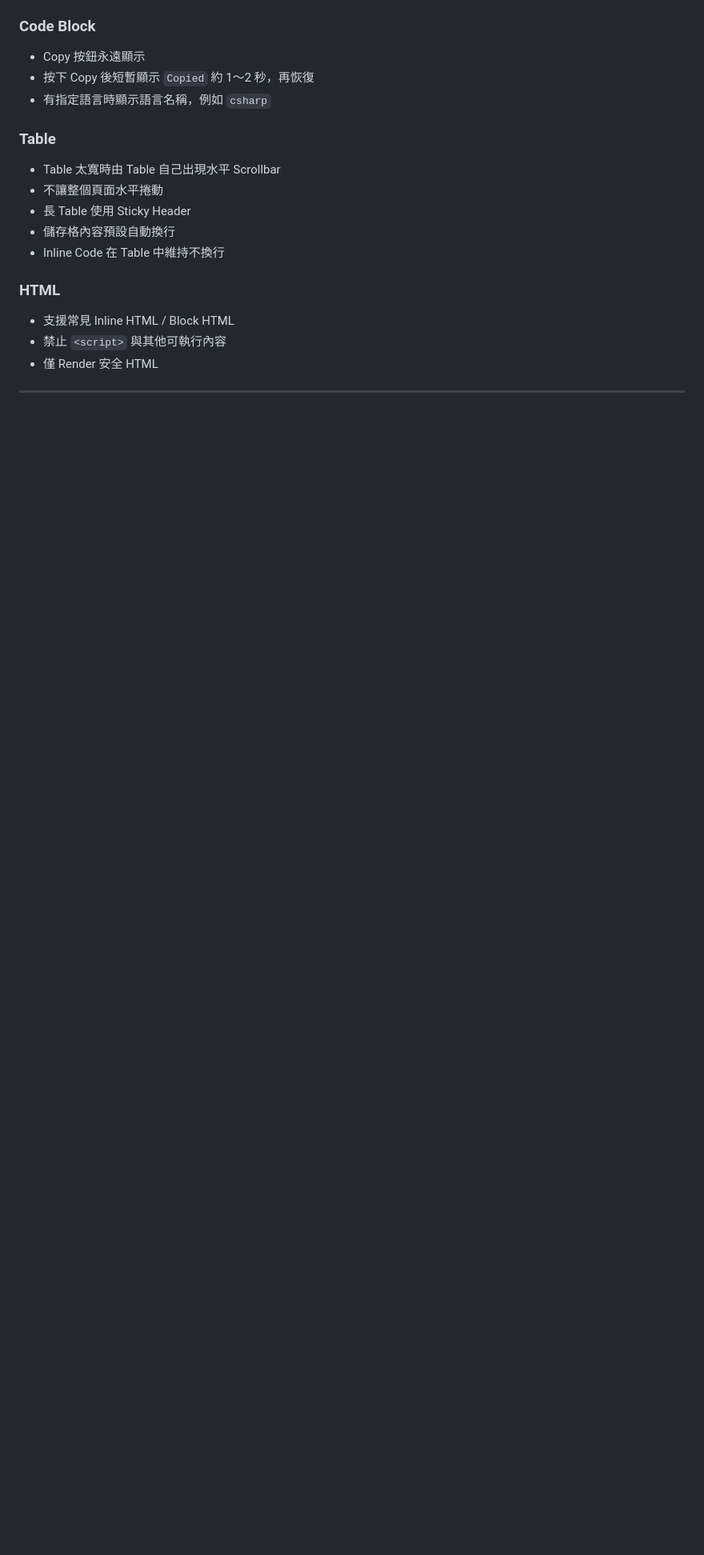
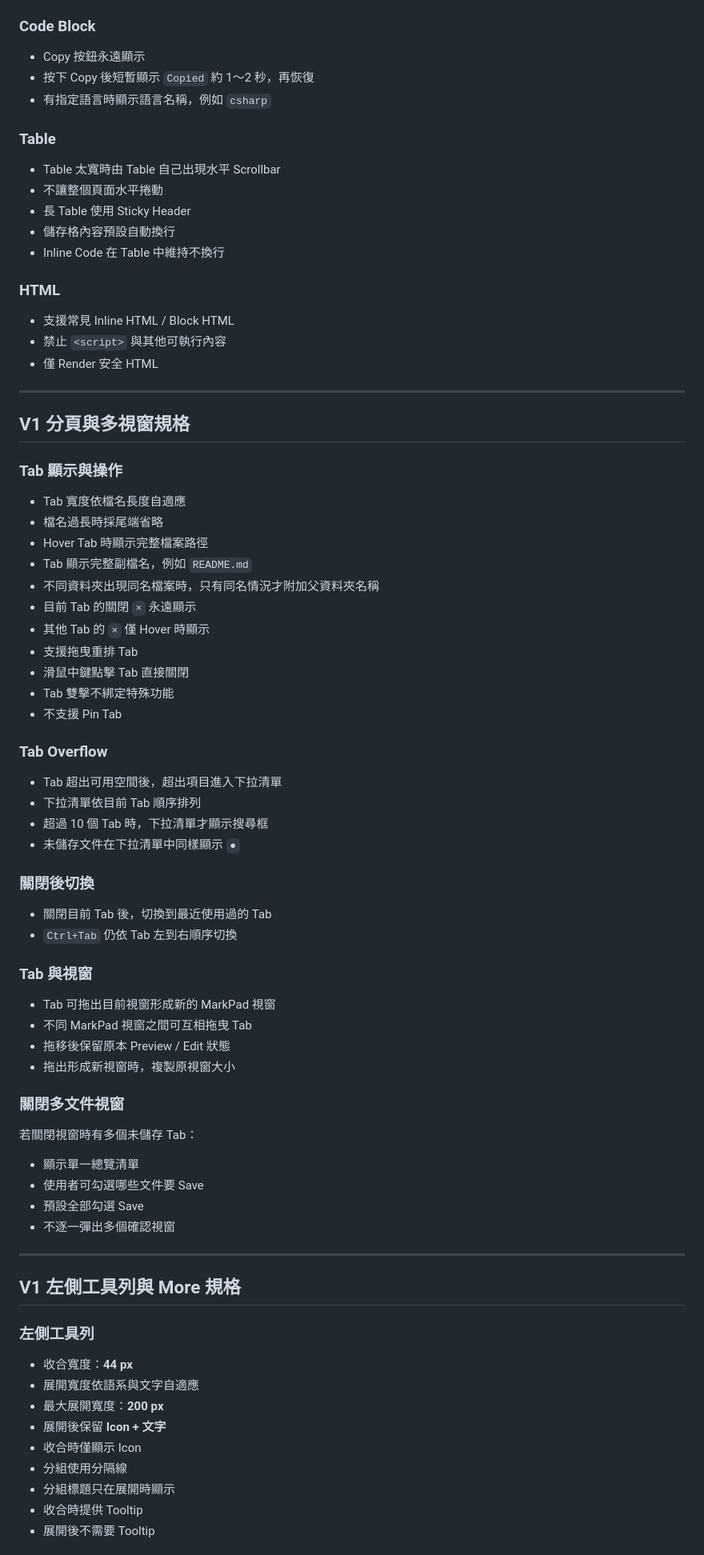
Before and after one commit to tls0912/ToolKeeper, a Markdown page: docs/products/001_MarkPad.md, the part around one of its changes. Shown at 80% size. Drawn GitHub-style; blank space fills up the shorter version.

Commit message:
docs: define MarkPad tabs toolbar window and preview interactions

```diff
--- a/docs/products/001_MarkPad.md
+++ b/docs/products/001_MarkPad.md
@@ -694,3 +694,64 @@ UI 語系只影響 MarkPad 本身，不修改文件內容。
 
 ---
 
+
+## V1 分頁與多視窗規格
+
+### Tab 顯示與操作
+
+- Tab 寬度依檔名長度自適應
+- 檔名過長時採尾端省略
+- Hover Tab 時顯示完整檔案路徑
+- Tab 顯示完整副檔名，例如 `README.md`
+- 不同資料夾出現同名檔案時，只有同名情況才附加父資料夾名稱
+- 目前 Tab 的關閉 `×` 永遠顯示
+- 其他 Tab 的 `×` 僅 Hover 時顯示
+- 支援拖曳重排 Tab
+- 滑鼠中鍵點擊 Tab 直接關閉
+- Tab 雙擊不綁定特殊功能
+- 不支援 Pin Tab
+
+### Tab Overflow
+
+- Tab 超出可用空間後，超出項目進入下拉清單
+- 下拉清單依目前 Tab 順序排列
+- 超過 10 個 Tab 時，下拉清單才顯示搜尋框
+- 未儲存文件在下拉清單中同樣顯示 `●`
+
+### 關閉後切換
+
+- 關閉目前 Tab 後，切換到最近使用過的 Tab
+- `Ctrl+Tab` 仍依 Tab 左到右順序切換
+
+### Tab 與視窗
+
+- Tab 可拖出目前視窗形成新的 MarkPad 視窗
+- 不同 MarkPad 視窗之間可互相拖曳 Tab
+- 拖移後保留原本 Preview / Edit 狀態
+- 拖出形成新視窗時，複製原視窗大小
+
+### 關閉多文件視窗
+
+若關閉視窗時有多個未儲存 Tab：
+
+- 顯示單一總覽清單
+- 使用者可勾選哪些文件要 Save
+- 預設全部勾選 Save
+- 不逐一彈出多個確認視窗
+
+---
+
+## V1 左側工具列與 More 規格
+
+### 左側工具列
+
+- 收合寬度：**44 px**
+- 展開寬度依語系與文字自適應
+- 最大展開寬度：**200 px**
+- 展開後保留 **Icon + 文字**
+- 收合時僅顯示 Icon
+- 分組使用分隔線
+- 分組標題只在展開時顯示
+- 收合時提供 Tooltip
+- 展開後不需要 Tooltip
+
```
Also changed, not shown: other parts of docs/products/001_MarkPad.md (+129 -0 lines).
